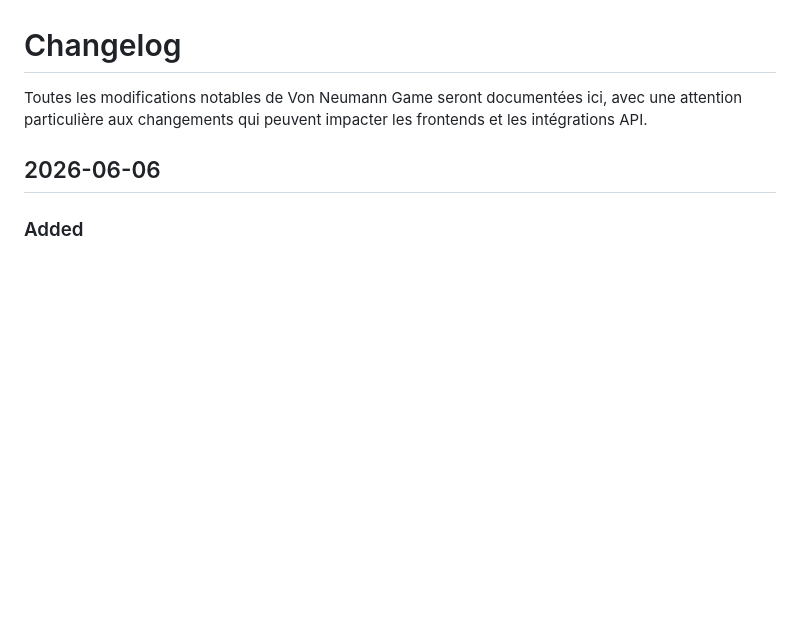
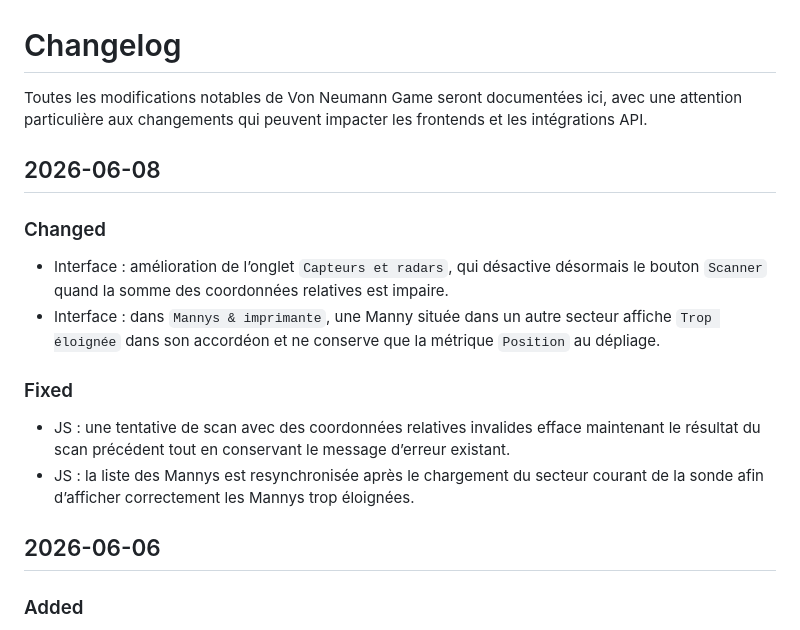
Before and after one commit to gnieark/Von-Neumann-Game, a Markdown page: CHANGELOG.md, the part around the change. Rendered like a GitHub page; blank space fills up the shorter version.

Commit message:
changelog

```diff
--- a/CHANGELOG.md
+++ b/CHANGELOG.md
@@ -1,6 +1,18 @@
 # Changelog
 
 Toutes les modifications notables de Von Neumann Game seront documentées ici, avec une attention particulière aux changements qui peuvent impacter les frontends et les intégrations API.
+
+## 2026-06-08
+
+### Changed
+
+- Interface : amélioration de l’onglet `Capteurs et radars`, qui désactive désormais le bouton `Scanner` quand la somme des coordonnées relatives est impaire.
+- Interface : dans `Mannys & imprimante`, une Manny située dans un autre secteur affiche `Trop éloignée` dans son accordéon et ne conserve que la métrique `Position` au dépliage.
+
+### Fixed
+
+- JS : une tentative de scan avec des coordonnées relatives invalides efface maintenant le résultat du scan précédent tout en conservant le message d’erreur existant.
+- JS : la liste des Mannys est resynchronisée après le chargement du secteur courant de la sonde afin d’afficher correctement les Mannys trop éloignées.
 
 ## 2026-06-06
 
```
